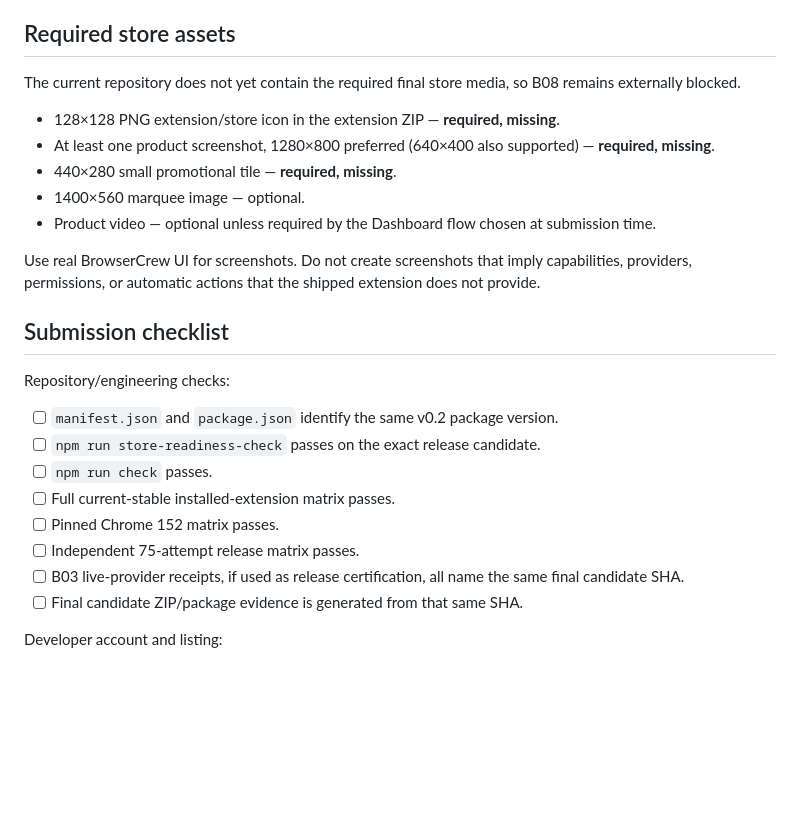
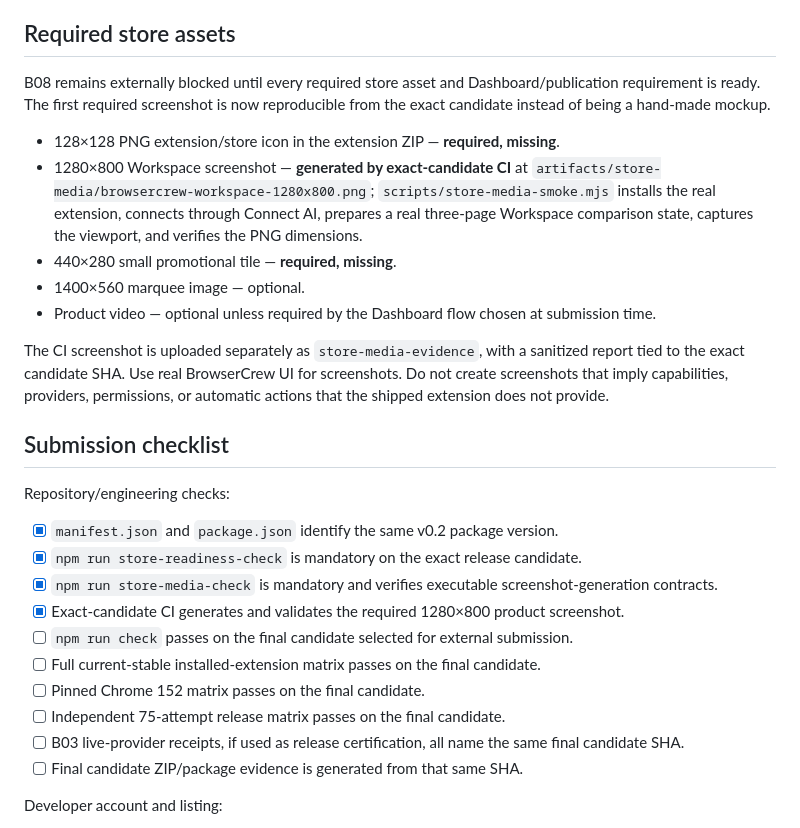
Before and after one commit to MrGPT007/BrowserCrew, a Markdown page: docs/CHROME-WEB-STORE-v0.2.md, the part around the change. Rendered like a GitHub page; blank space fills up the shorter version.

Commit message:
Document reproducible store screenshot evidence

```diff
--- a/docs/CHROME-WEB-STORE-v0.2.md
+++ b/docs/CHROME-WEB-STORE-v0.2.md
@@ -114,26 +114,28 @@ Publish `docs/PRIVACY-POLICY-v0.2.md` at a stable HTTPS URL before submission. T
 
 ## Required store assets
 
-The current repository does not yet contain the required final store media, so B08 remains externally blocked.
+B08 remains externally blocked until every required store asset and Dashboard/publication requirement is ready. The first required screenshot is now reproducible from the exact candidate instead of being a hand-made mockup.
 
 - 128×128 PNG extension/store icon in the extension ZIP — **required, missing**.
-- At least one product screenshot, 1280×800 preferred (640×400 also supported) — **required, missing**.
+- 1280×800 Workspace screenshot — **generated by exact-candidate CI** at `artifacts/store-media/browsercrew-workspace-1280x800.png`; `scripts/store-media-smoke.mjs` installs the real extension, connects through Connect AI, prepares a real three-page Workspace comparison state, captures the viewport, and verifies the PNG dimensions.
 - 440×280 small promotional tile — **required, missing**.
 - 1400×560 marquee image — optional.
 - Product video — optional unless required by the Dashboard flow chosen at submission time.
 
-Use real BrowserCrew UI for screenshots. Do not create screenshots that imply capabilities, providers, permissions, or automatic actions that the shipped extension does not provide.
+The CI screenshot is uploaded separately as `store-media-evidence`, with a sanitized report tied to the exact candidate SHA. Use real BrowserCrew UI for screenshots. Do not create screenshots that imply capabilities, providers, permissions, or automatic actions that the shipped extension does not provide.
 
 ## Submission checklist
 
 Repository/engineering checks:
 
-- [ ] `manifest.json` and `package.json` identify the same v0.2 package version.
-- [ ] `npm run store-readiness-check` passes on the exact release candidate.
-- [ ] `npm run check` passes.
-- [ ] Full current-stable installed-extension matrix passes.
-- [ ] Pinned Chrome 152 matrix passes.
-- [ ] Independent 75-attempt release matrix passes.
+- [x] `manifest.json` and `package.json` identify the same v0.2 package version.
+- [x] `npm run store-readiness-check` is mandatory on the exact release candidate.
+- [x] `npm run store-media-check` is mandatory and verifies executable screenshot-generation contracts.
+- [x] Exact-candidate CI generates and validates the required 1280×800 product screenshot.
+- [ ] `npm run check` passes on the final candidate selected for external submission.
+- [ ] Full current-stable installed-extension matrix passes on the final candidate.
+- [ ] Pinned Chrome 152 matrix passes on the final candidate.
+- [ ] Independent 75-attempt release matrix passes on the final candidate.
 - [ ] B03 live-provider receipts, if used as release certification, all name the same final candidate SHA.
 - [ ] Final candidate ZIP/package evidence is generated from that same SHA.
 
```
